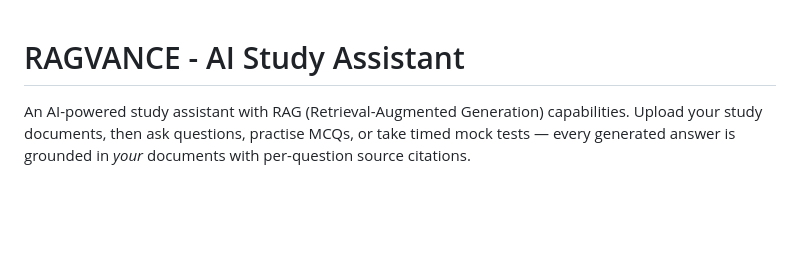
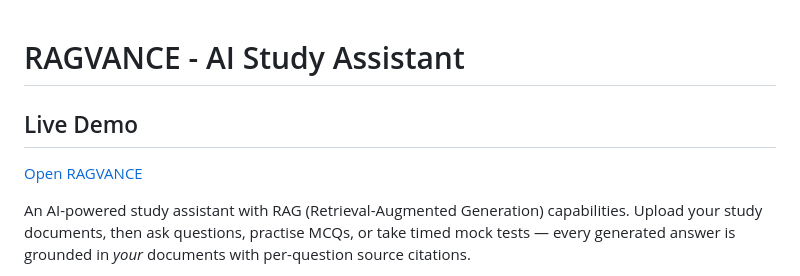
Before and after one commit to Aayan216/RAGVANCE, a Markdown page: README.md, the part around the change. Drawn GitHub-style; blank space fills up the shorter version.

Commit message:
docs: add live Render demo link

```diff
--- a/README.md
+++ b/README.md
@@ -1,4 +1,8 @@
 # RAGVANCE - AI Study Assistant
+
+## Live Demo
+
+[Open RAGVANCE](https://ragvance.onrender.com)
 
 An AI-powered study assistant with RAG (Retrieval-Augmented Generation) capabilities. Upload your study documents, then ask questions, practise MCQs, or take timed mock tests — every generated answer is grounded in *your* documents with per-question source citations.
 
```
